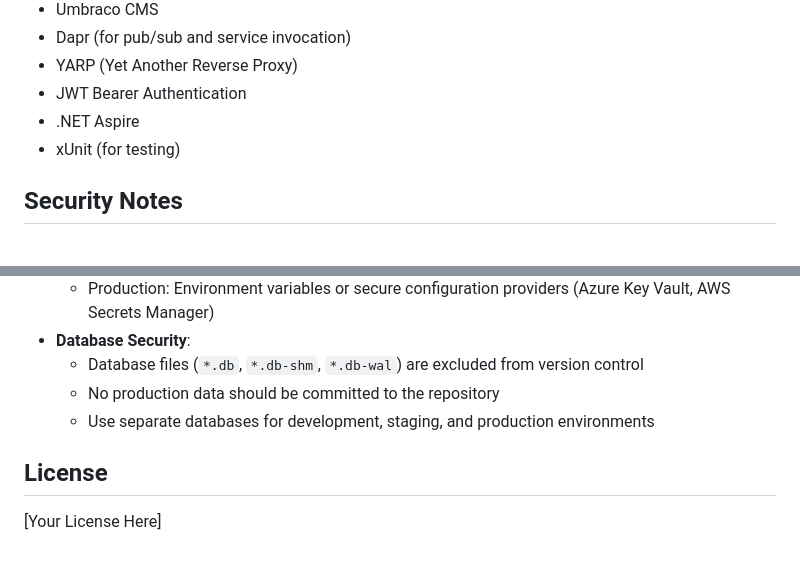
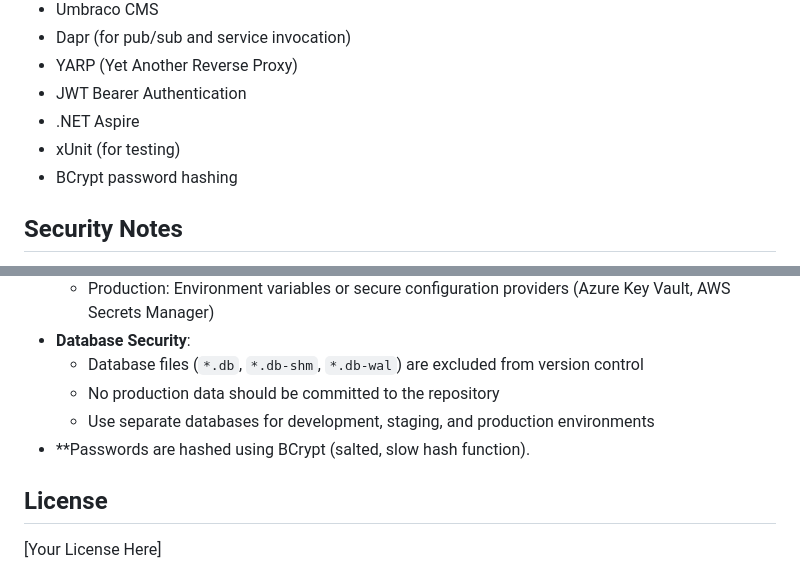
Before and after one commit to AmjadRenno/DentalClinic-Microservices, a Markdown page: README.md, 2 parts joined by grey strips. GitHub-like rendering.

Commit message:
Update README with BCrypt password hashing details
Added note about BCrypt password hashing for security.

```diff
--- a/README.md
+++ b/README.md
@@ -215,6 +215,7 @@ DentalClinic/
 - JWT Bearer Authentication
 - .NET Aspire
 - xUnit (for testing)
+- BCrypt password hashing
 
 ## Security Notes
 
@@ -227,6 +228,7 @@ DentalClinic/
   - Database files (`*.db`, `*.db-shm`, `*.db-wal`) are excluded from version control
   - No production data should be committed to the repository
   - Use separate databases for development, staging, and production environments
+- **Passwords are hashed using BCrypt (salted, slow hash function).
 
 ## License
 
```
